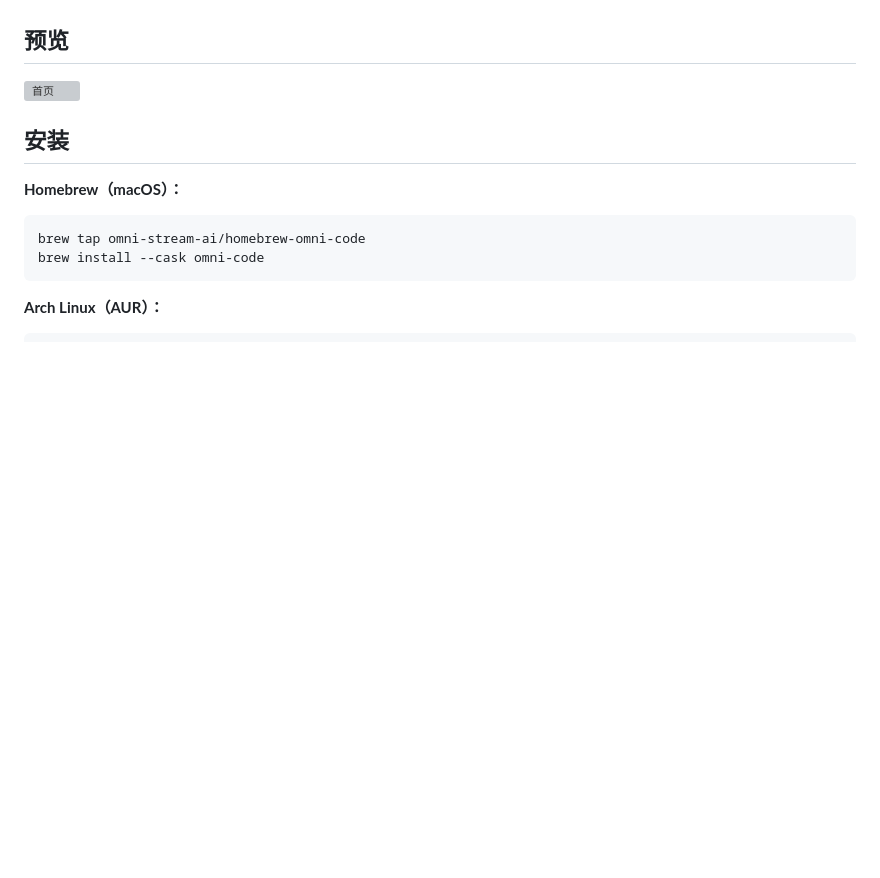
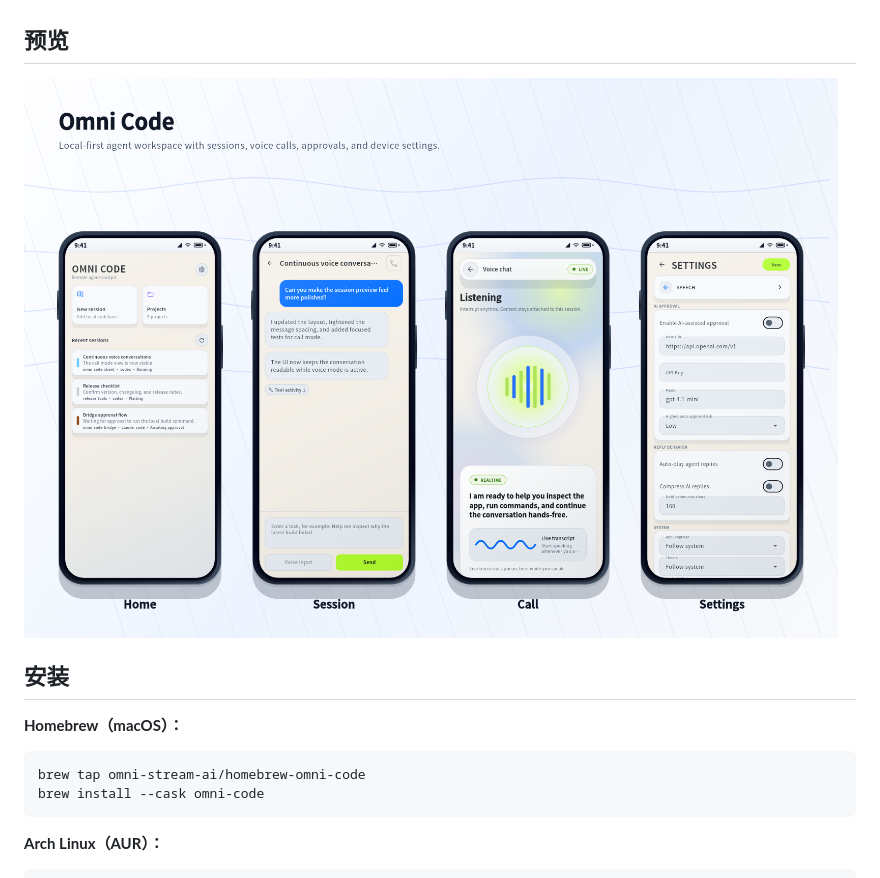
Before and after one commit to omni-stream-ai/omni-code, a Markdown page: README.zh-CN.md, the part around the change. Drawn GitHub-style; blank space fills up the shorter version; grey boxes are pictures that could not be loaded.

```diff
--- a/README.zh-CN.md
+++ b/README.zh-CN.md
@@ -9,7 +9,7 @@ Omni Code Client 是桌面 agent 会话的跨平台客户端。它通过 HTTP
 
 ## 预览
 
-![首页](preview/01-home-dashboard.png)
+![Omni Code](preview/omni-code-showcase.png)
 
 ## 安装
 
```
Also changed, not shown: README.md (+1 -1 lines).
